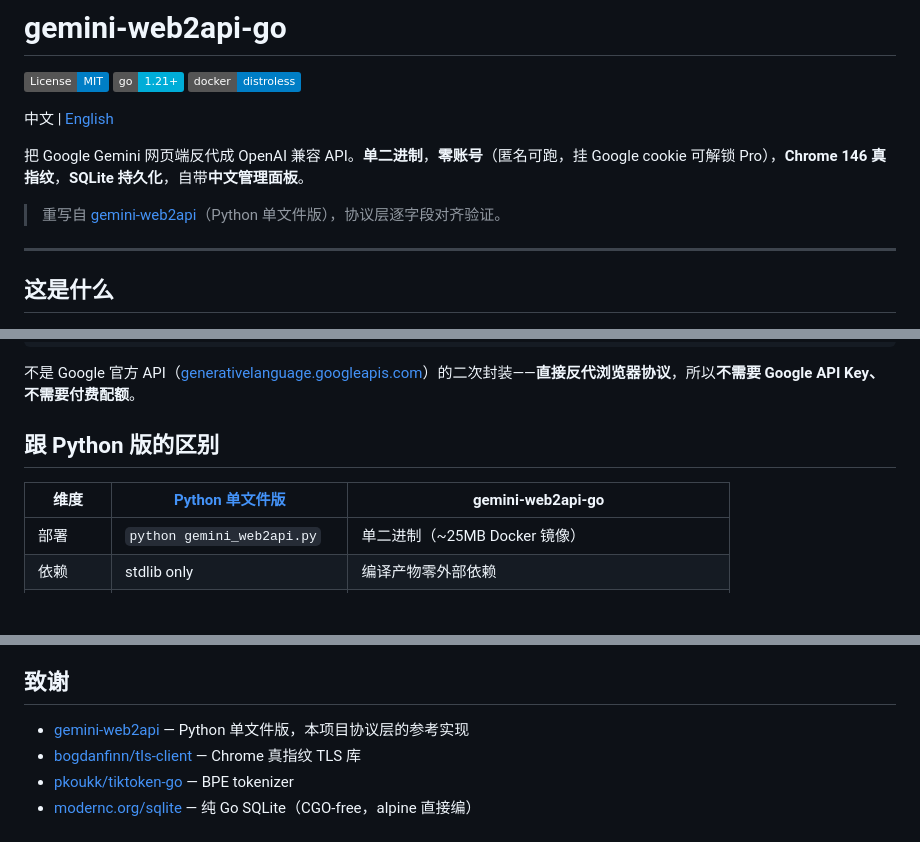
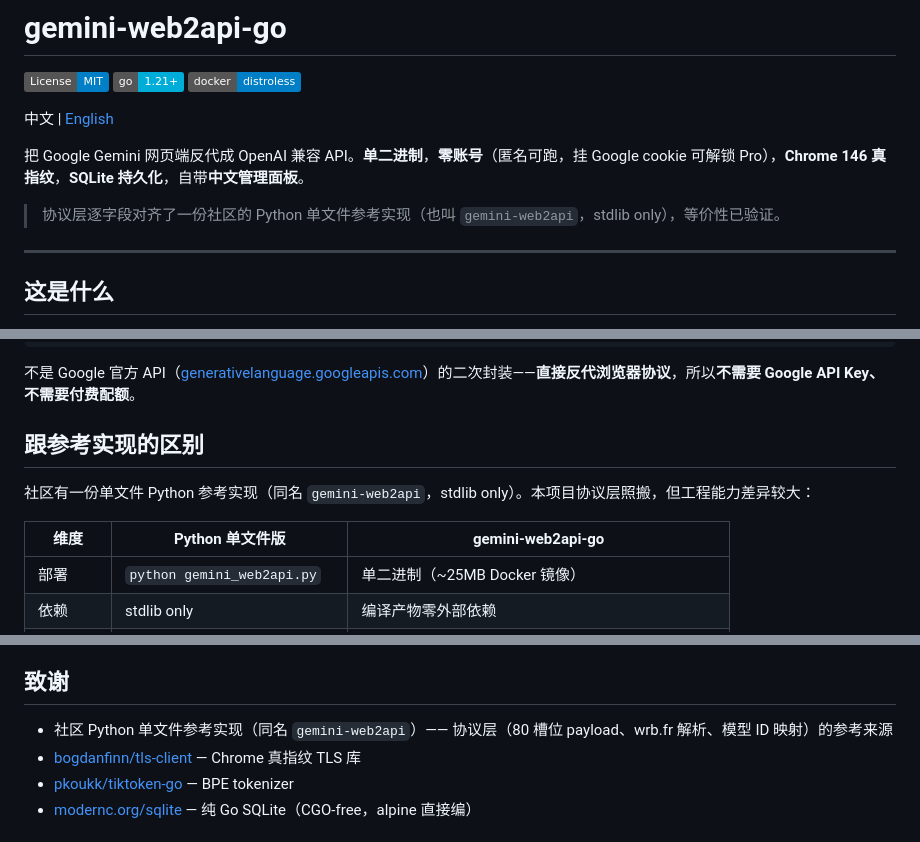
Before and after one commit to HelenTim/gemini-web2api-go-PostgreSQL, a Markdown page: README.md, 3 parts joined by grey strips. GitHub-like rendering; badges without logos; blank space fills up the shorter version.

```diff
--- a/README.md
+++ b/README.md
@@ -8,7 +8,7 @@
 
 把 Google Gemini 网页端反代成 OpenAI 兼容 API。**单二进制**，**零账号**（匿名可跑，挂 Google cookie 可解锁 Pro），**Chrome 146 真指纹**，**SQLite 持久化**，自带**中文管理面板**。
 
-> 重写自 [gemini-web2api](https://github.com/zhongruichen/gemini-web2api)（Python 单文件版），协议层逐字段对齐验证。
+> 协议层逐字段对齐了一份社区的 Python 单文件参考实现（也叫 `gemini-web2api`，stdlib only），等价性已验证。
 
 ---
 
@@ -25,9 +25,11 @@
 
 不是 Google 官方 API（[generativelanguage.googleapis.com](https://generativelanguage.googleapis.com)）的二次封装——**直接反代浏览器协议**，所以**不需要 Google API Key、不需要付费配额**。
 
-## 跟 Python 版的区别
+## 跟参考实现的区别
 
-| 维度 | [Python 单文件版](https://github.com/zhongruichen/gemini-web2api) | gemini-web2api-go |
+社区有一份单文件 Python 参考实现（同名 `gemini-web2api`，stdlib only）。本项目协议层照搬，但工程能力差异较大：
+
+| 维度 | Python 单文件版 | gemini-web2api-go |
 |---|---|---|
 | 部署 | `python gemini_web2api.py` | 单二进制（~25MB Docker 镜像） |
 | 依赖 | stdlib only | 编译产物零外部依赖 |
@@ -236,7 +238,7 @@ docker-compose.yml   单容器,sqlite volume,本地 8083 暴露
 
 ## 致谢
 
-- [gemini-web2api](https://github.com/zhongruichen/gemini-web2api) — Python 单文件版，本项目协议层的参考实现
+- 社区 Python 单文件参考实现（同名 `gemini-web2api`）—— 协议层（80 槽位 payload、wrb.fr 解析、模型 ID 映射）的参考来源
 - [bogdanfinn/tls-client](https://github.com/bogdanfinn/tls-client) — Chrome 真指纹 TLS 库
 - [pkoukk/tiktoken-go](https://github.com/pkoukk/tiktoken-go) — BPE tokenizer
 - [modernc.org/sqlite](https://gitlab.com/cznic/sqlite) — 纯 Go SQLite（CGO-free，alpine 直接编）
```
Also changed, not shown: README_EN.md (+6 -4 lines).
